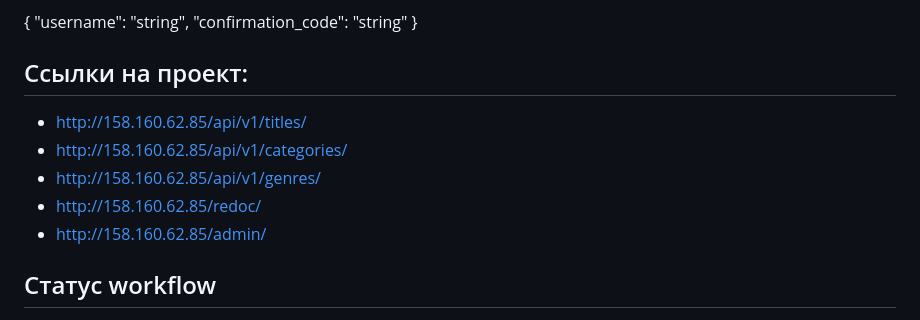
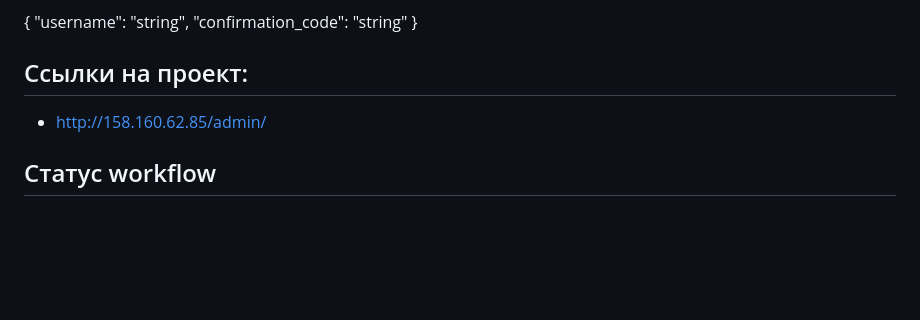
Before and after one commit to Mikita2410/yamdb_final, a Markdown page: README.md, the part around the change. Drawn GitHub-style; blank space fills up the shorter version.

Commit message:
Комментарий, описывающий изменения

```diff
--- a/README.md
+++ b/README.md
@@ -36,10 +36,6 @@ GET /api/v1/titles/{title_id}/reviews/{review_id}/comments/ - Получение
 { "username": "string", "confirmation_code": "string" }
 
 ## Ссылки на проект:
-* http://158.160.62.85/api/v1/titles/
-* http://158.160.62.85/api/v1/categories/
-* http://158.160.62.85/api/v1/genres/
-* http://158.160.62.85/redoc/
 * http://158.160.62.85/admin/
 
 ## Статус workflow
```
